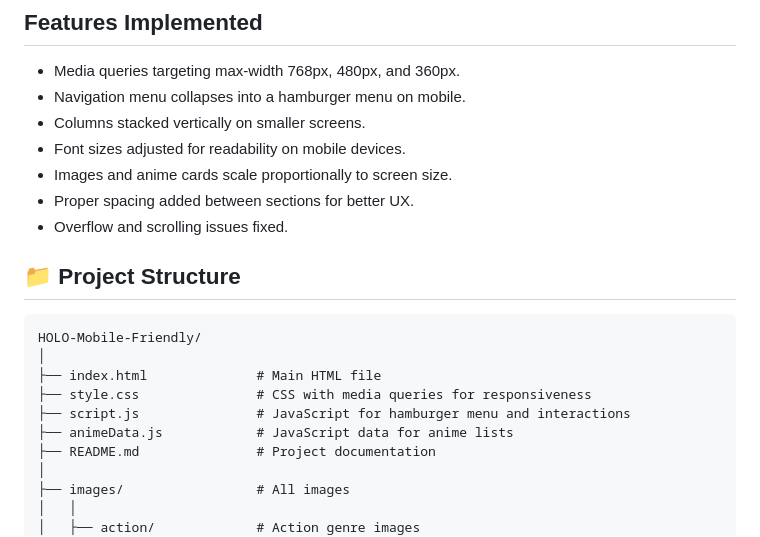
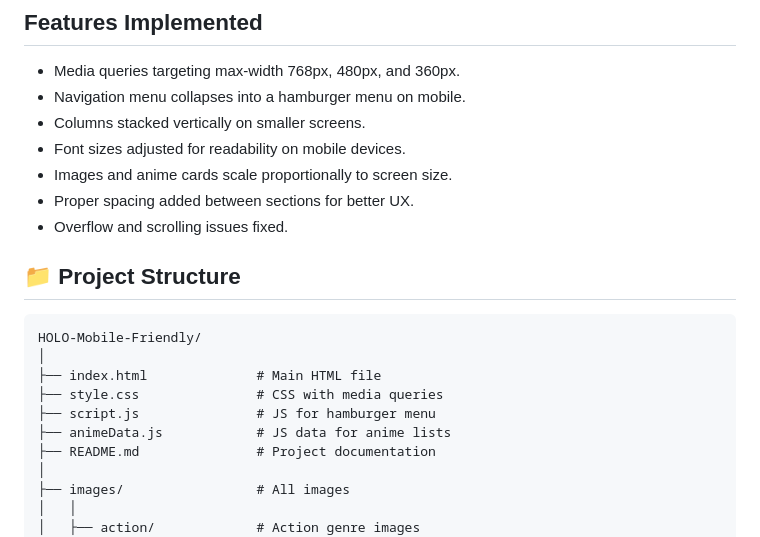
Before and after one commit to AvijitMaity5201/task4-HOLO, a Markdown page: readme.md, the part around the change printed below. Rendered like a GitHub page.

````diff
--- a/readme.md
+++ b/readme.md
@@ -23,17 +23,15 @@ This project demonstrates making a desktop-only website mobile-friendly using CS
 - Proper spacing added between sections for better UX.
 - Overflow and scrolling issues fixed.
 
-
-
 ## 📁 Project Structure
 
 ```
 HOLO-Mobile-Friendly/
 │
 ├── index.html              # Main HTML file
-├── style.css               # CSS with media queries for responsiveness
-├── script.js               # JavaScript for hamburger menu and interactions
-├── animeData.js            # JavaScript data for anime lists
+├── style.css               # CSS with media queries
+├── script.js               # JS for hamburger menu
+├── animeData.js            # JS data for anime lists
 ├── README.md               # Project documentation
 │
 ├── images/                 # All images
````
Also changed, not shown: other parts of readme.md (+11 -12 lines).
